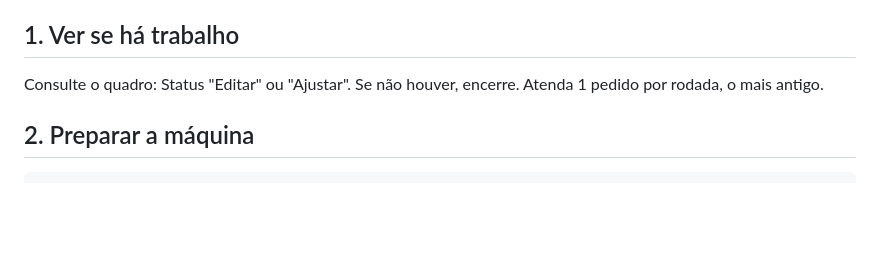
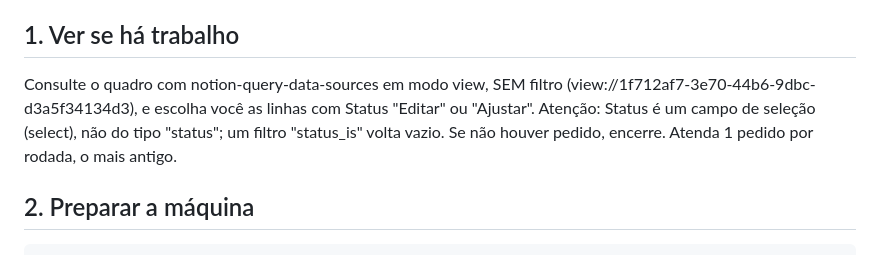
Before and after one commit to eufvideos-lab/euforia-shorts-ia, a Markdown page: longos/TAREFA.md, the part around the change. Drawn GitHub-style; blank space fills up the shorter version.

Commit message:
Vídeos longos: consulta do quadro sem filtro (Status é select)
Co-Authored-By: Claude Opus 5.5 (1M context) <noreply@anthropic.com>
Claude-Session: https://claude.ai/code/session_011dd3PBbuHjjUmPpq9uJdeA

````diff
--- a/longos/TAREFA.md
+++ b/longos/TAREFA.md
@@ -18,7 +18,9 @@ Status "Editar" ou "Ajustar" no quadro 🎞️ Pedidos de Vídeos Longos IA. Tud
   - #ia-status (1559987978774777998): diretoria. Todo detalhe técnico de erro vai aqui.
 
 ## 1. Ver se há trabalho
-Consulte o quadro: Status "Editar" ou "Ajustar". Se não houver, encerre. Atenda 1 pedido por rodada, o mais antigo.
+Consulte o quadro com notion-query-data-sources em modo view, SEM filtro (view://1f712af7-3e70-44b6-9dbc-d3a5f34134d3),
+e escolha você as linhas com Status "Editar" ou "Ajustar". Atenção: Status é um campo de seleção (select), não do tipo
+"status"; um filtro "status_is" volta vazio. Se não houver pedido, encerre. Atenda 1 pedido por rodada, o mais antigo.
 
 ## 2. Preparar a máquina
 ```
````
